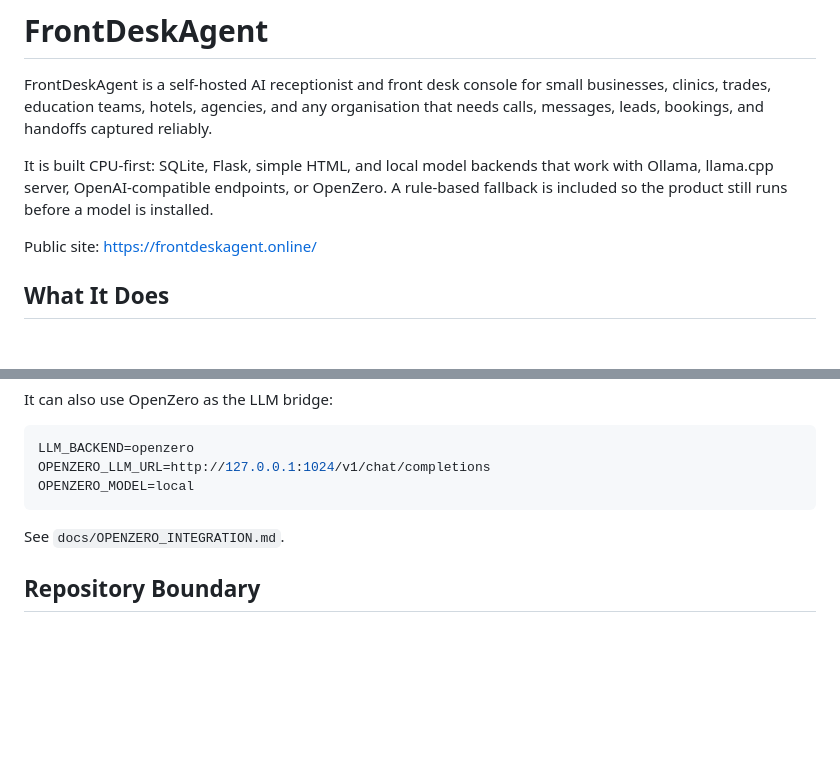
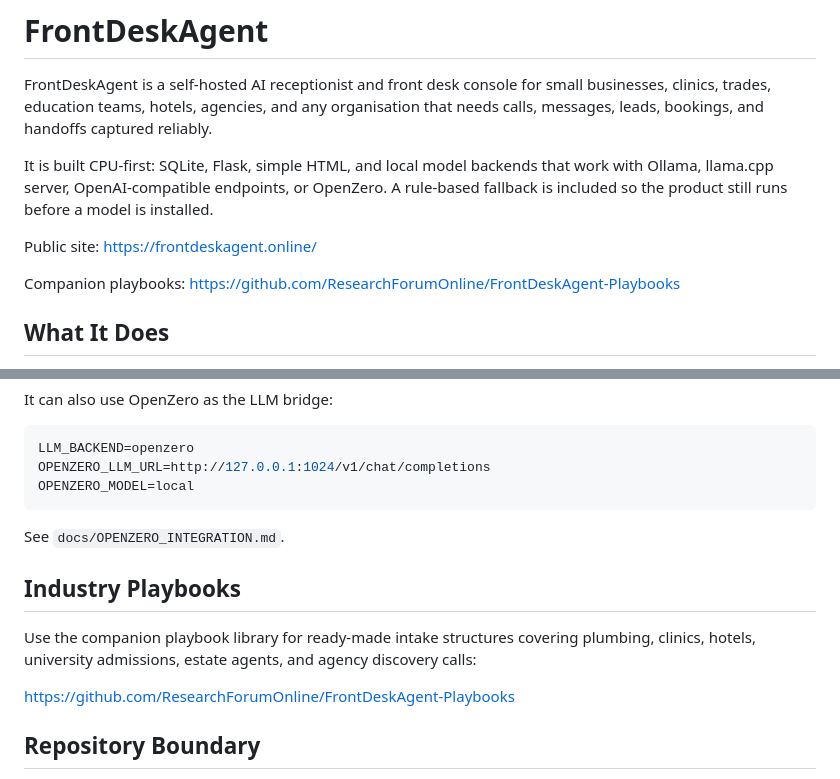
Before and after one commit to ResearchForumOnline/FrontDeskAgent, a Markdown page: README.md, 2 parts joined by grey strips. GitHub-like rendering; blank space fills up the shorter version.

Commit message:
Link companion FrontDeskAgent playbooks

```diff
--- a/README.md
+++ b/README.md
@@ -5,6 +5,8 @@ FrontDeskAgent is a self-hosted AI receptionist and front desk console for small
 It is built CPU-first: SQLite, Flask, simple HTML, and local model backends that work with Ollama, llama.cpp server, OpenAI-compatible endpoints, or OpenZero. A rule-based fallback is included so the product still runs before a model is installed.
 
 Public site: https://frontdeskagent.online/
+
+Companion playbooks: https://github.com/ResearchForumOnline/FrontDeskAgent-Playbooks
 
 ## What It Does
 
@@ -87,6 +89,12 @@ OPENZERO_MODEL=local
 
 See `docs/OPENZERO_INTEGRATION.md`.
 
+## Industry Playbooks
+
+Use the companion playbook library for ready-made intake structures covering plumbing, clinics, hotels, university admissions, estate agents, and agency discovery calls:
+
+https://github.com/ResearchForumOnline/FrontDeskAgent-Playbooks
+
 ## Repository Boundary
 
 This repository is the open-source self-hosted app. It does not include production phone numbers, live credentials, private customer data, voice-clone data, hosted service secrets, or model weights.
```
